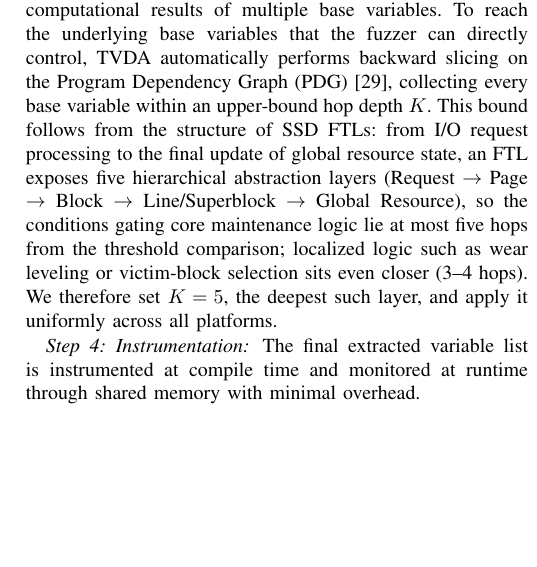
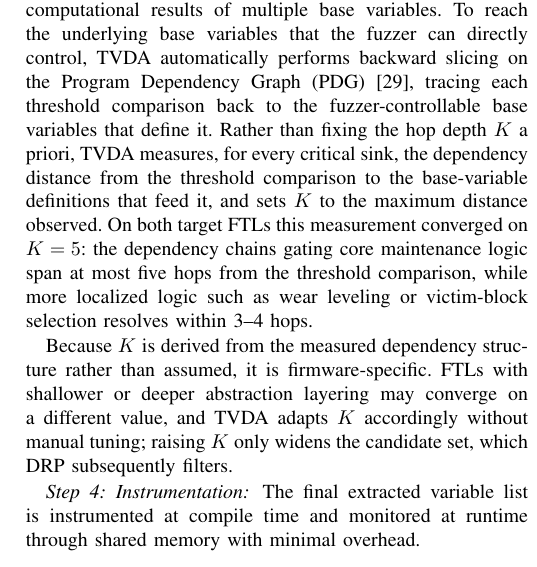
Before and after one commit to RelaxWide/FragFuzz-paper, a LaTeX paper (conference_FragFuzz.tex): part of one column of page 5 of 11, cut so that both start at the same text, the shorter picture padded with empty space. Compiled offline with pdfLaTeX.

Commit message:
Add files via upload

```diff
--- a/conference_FragFuzz.tex
+++ b/conference_FragFuzz.tex
@@ -229,9 +229,11 @@ Because SSD firmware contains tens of thousands of general branches, it is this
 \subsubsection*{Step 3: K-hop Backward Slicing}
 
 The identified threshold variables are important in themselves, but they may be the computational results of multiple base variables.
-To reach the underlying base variables that the fuzzer can directly control, TVDA automatically performs backward slicing on the Program Dependency Graph (PDG)~\cite{horwitz_pdg}, collecting every base variable within an upper-bound hop depth $K$.
-This bound follows from the structure of SSD FTLs: from I/O request processing to the final update of global resource state, an FTL exposes five hierarchical abstraction layers (Request $\rightarrow$ Page $\rightarrow$ Block $\rightarrow$ Line/Superblock $\rightarrow$ Global Resource), so the conditions gating core maintenance logic lie at most five hops from the threshold comparison; localized logic such as wear leveling or victim-block selection sits even closer (3--4 hops).
-We therefore set $K=5$, the deepest such layer, and apply it uniformly across all platforms.
+To reach the underlying base variables that the fuzzer can directly control, TVDA automatically performs backward slicing on the Program Dependency Graph (PDG)~\cite{horwitz_pdg}, tracing each threshold comparison back to the fuzzer-controllable base variables that define it.
+Rather than fixing the hop depth $K$ a priori, TVDA measures, for every critical sink, the dependency distance from the threshold comparison to the base-variable definitions that feed it, and sets $K$ to the maximum distance observed.
+On both target FTLs this measurement converged on $K=5$: the dependency chains gating core maintenance logic span at most five hops from the threshold comparison, while more localized logic such as wear leveling or victim-block selection resolves within 3--4 hops.
+
+Because $K$ is derived from the measured dependency structure rather than assumed, it is firmware-specific. FTLs with shallower or deeper abstraction layering may converge on a different value, and TVDA adapts $K$ accordingly without manual tuning; raising $K$ only widens the candidate set, which DRP subsequently filters.
 
 \subsubsection*{Step 4: Instrumentation}
 The final extracted variable list is instrumented at compile time and monitored at runtime through shared memory with minimal overhead.
```
